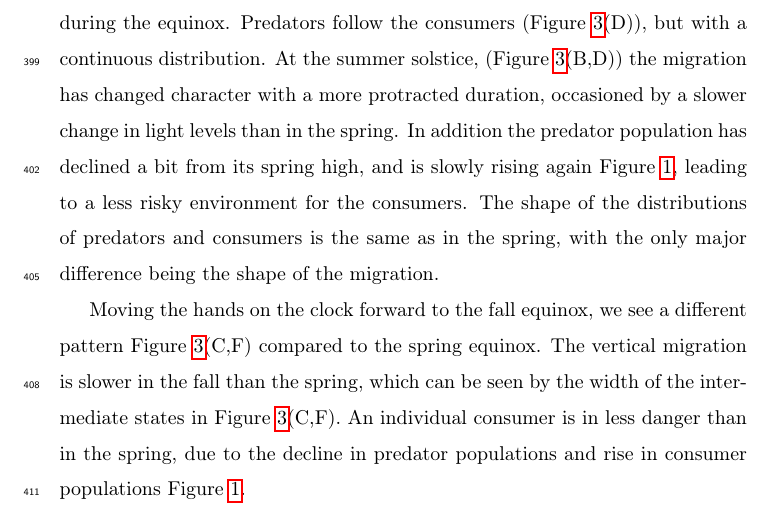
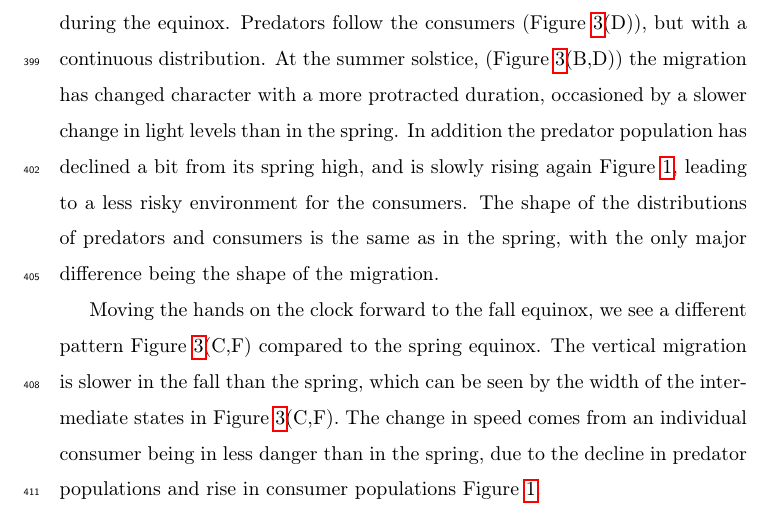
Before and after one commit to jemff/food_web, a LaTeX paper (results/main.tex, which reads results/results.tex): part of page 21 of 32, cut so that both start at the same text. Compiled offline with pdfLaTeX.

Commit message:
Added a few words

```diff
--- a/results/results.tex
+++ b/results/results.tex
@@ -39,7 +39,7 @@ The heatmaps in \Cref{fig:heatmap_total} illustrate the seasonal variation of th
 The vertical migration (\Cref{fig:heatmap_total}) is apparent throughout the seasons. Both consumers and predators are highly concentrated at the top of the water column during nighttime, and at day they scatter to the deep, with a transition during dusk as illustrated in \Cref{fig:both_specific_dists}(B,D). Looking at the consumers (\Cref{fig:heatmap_total}(A-C)), there is a clear seasonal variation in the speed of the migration and the size of the consumer "box" at nighttime. In the spring, (\Cref{fig:heatmap_total}(A)) the consumer migration is very fast, due to a relatively large predator population from the initial boom, so each individual consumer is at very high risk in the spring. In addition, the day-night transition is quite fast during the equinox. Predators follow the consumers (\Cref{fig:heatmap_total}(D)), but with a continuous distribution.
 At the summer solstice, (\Cref{fig:heatmap_total}(B,D)) the migration has changed character with a more protracted duration, occasioned by a slower change in light levels than in the spring. In addition the predator population has declined a bit from its spring high, and is slowly rising again \Cref{fig:long_term_populations}, leading to a less risky environment for the consumers. The shape of the distributions of predators and consumers is the same as in the spring, with the only major difference being the shape of the migration.
 
-Moving the hands on the clock forward to the fall equinox, we see a different pattern \Cref{fig:heatmap_total}(C,F) compared to the spring equinox. The vertical migration is slower in the fall than the spring, which can be seen by the width of the intermediate states in \Cref{fig:heatmap_total}(C,F). An individual consumer is in less danger than in the spring, due to the decline in predator populations and rise in consumer populations \Cref{fig:long_term_populations}.
+Moving the hands on the clock forward to the fall equinox, we see a different pattern \Cref{fig:heatmap_total}(C,F) compared to the spring equinox. The vertical migration is slower in the fall than the spring, which can be seen by the width of the intermediate states in \Cref{fig:heatmap_total}(C,F). The change in speed comes from an individual consumer being in less danger than in the spring, due to the decline in predator populations and rise in consumer populations \Cref{fig:long_term_populations}.
 
 
 
```
